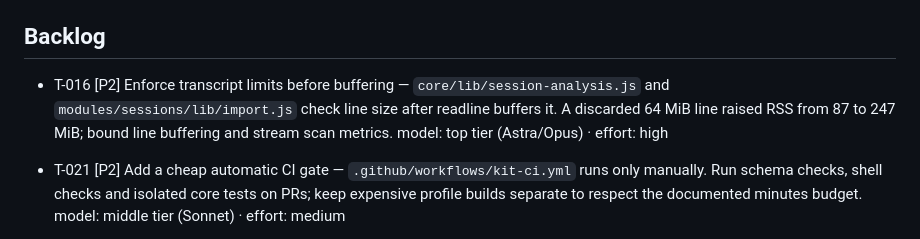
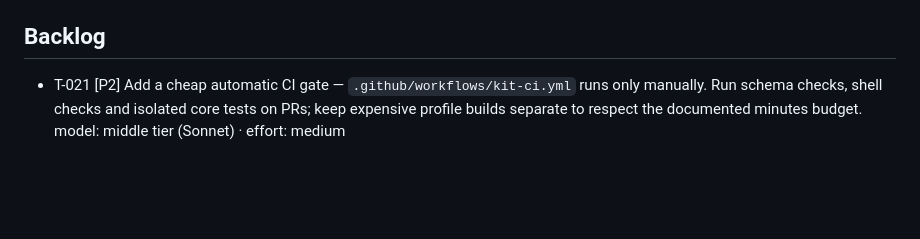
Before and after one commit to nickyreinert/yaw, a Markdown page: TASKS.md, the part around the change. GitHub-like rendering; blank space fills up the shorter version.

```diff
--- a/TASKS.md
+++ b/TASKS.md
@@ -33,9 +33,6 @@ Checks: npm test = 1,120 passed / 16 failed / 8 skipped (9 failures: invalid JAV
   status: in progress · resume: write failing tests (modules/compact/tests/run.test.js) for `yaw run --compact` and the wrapped node-cli recipes, then modules/compact/lib/run.js, the `run` command and the recipe transform in renderProfiles
 
 ## Backlog
-
-- T-016 [P2] Enforce transcript limits before buffering — `core/lib/session-analysis.js` and `modules/sessions/lib/import.js` check line size after readline buffers it. A discarded 64 MiB line raised RSS from 87 to 247 MiB; bound line buffering and stream scan metrics.
-  model: top tier (Astra/Opus) · effort: high
 
 - T-021 [P2] Add a cheap automatic CI gate — `.github/workflows/kit-ci.yml` runs only manually. Run schema checks, shell checks and isolated core tests on PRs; keep expensive profile builds separate to respect the documented minutes budget.
   model: middle tier (Sonnet) · effort: medium
```
Also changed, not shown: TASKS.archive.md (+4 -0 lines).
